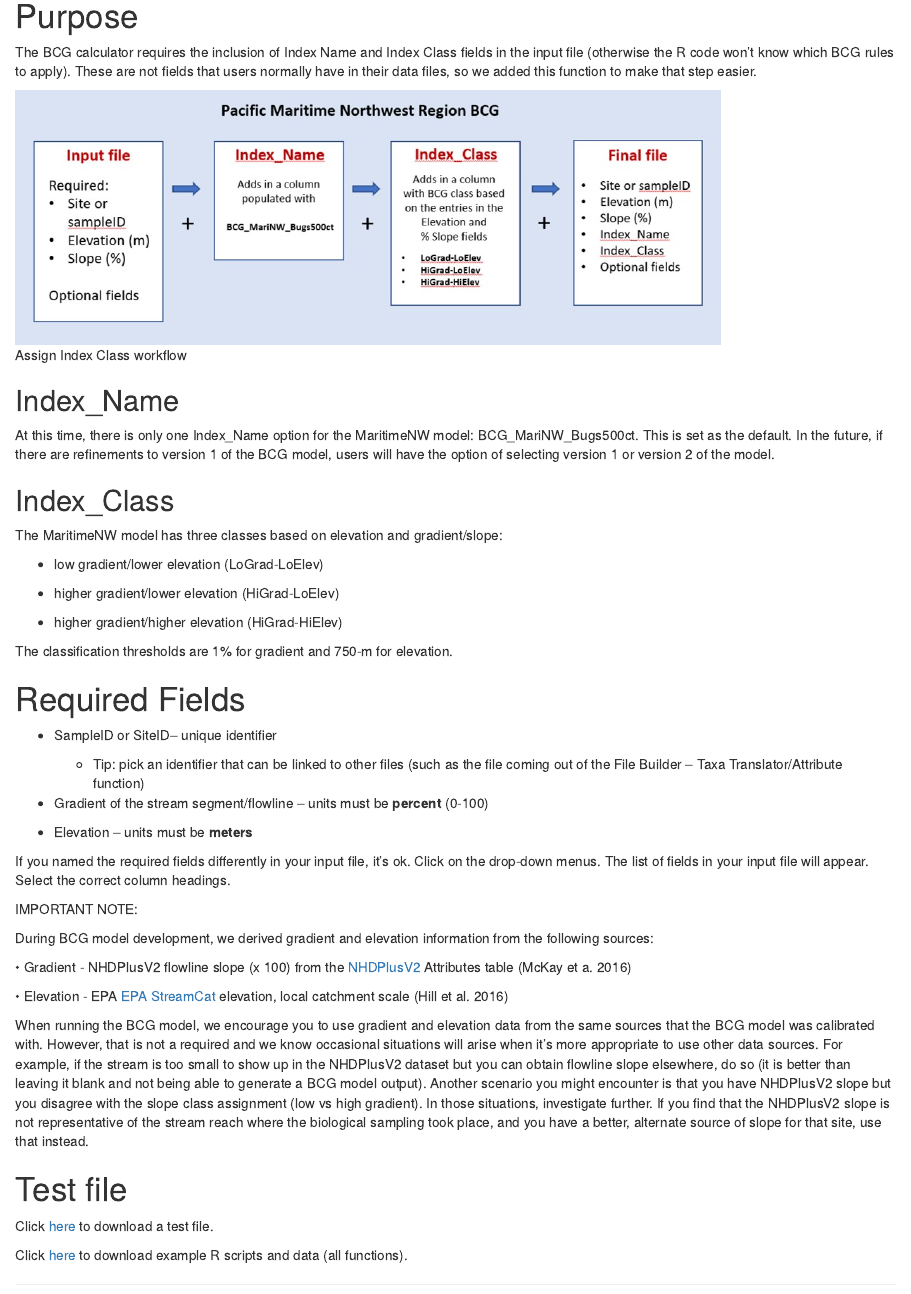
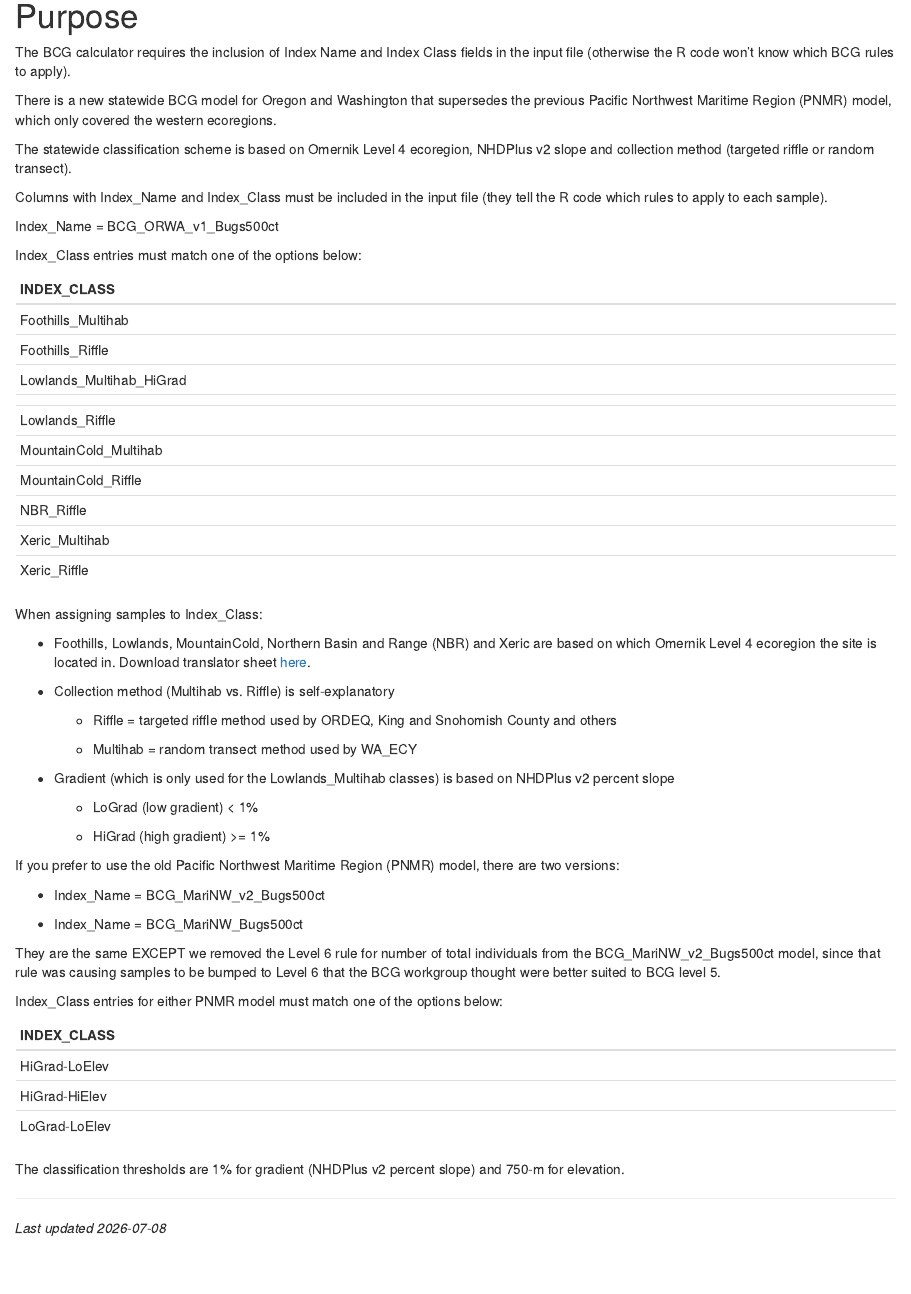
Before and after one commit to leppott/BCGcalc_ORWA, an R Markdown document (apps/BCGcalc/external/RMD/ShinyHTML_FB_IndexClass_1About.Rmd): the page in a window 1100 px wide, from 120 px down. Rendered offline with R 4.5, knitr and Pandoc, with nearby package versions; drawn as R Markdown's standard HTML page in place of the format the file asks for.

Commit message:
v2.2.0.9001
* refactor: Update Assign Index Name/Class text on File Builder section of Shiny
app
    + Replace text
    + Add ORWA_Statewide_BCGclasses_20260706.xlsx as a download

```diff
--- a/apps/BCGcalc/external/RMD/ShinyHTML_FB_IndexClass_1About.Rmd
+++ b/apps/BCGcalc/external/RMD/ShinyHTML_FB_IndexClass_1About.Rmd
@@ -17,75 +17,74 @@ knitr::opts_chunk$set(echo = FALSE
 # Purpose
 The BCG calculator requires the inclusion of Index Name and Index Class fields
 in the input file (otherwise the R code won’t know which BCG rules to apply).
-These are not fields that users normally have in their data files, so we added
-this function to make that step easier.
 
-![Assign Index Class workflow](images\FileBuilder_AssignNameClass_About_Fig1.jpg){width=80%}
+There is a new statewide BCG model for Oregon and Washington that supersedes the
+previous Pacific Northwest Maritime Region (PNMR) model, which only covered the
+western ecoregions.
 
-## Index_Name
-At this time, there is only one Index_Name option for the MaritimeNW model:
-BCG_MariNW_Bugs500ct. This is set as the default. In the future, if there are
-refinements to version 1 of the BCG model, users will have the option of
-selecting version 1 or version 2 of the model.
+The statewide classification scheme is based on Omernik Level 4 ecoregion,
+NHDPlus v2 slope and collection method (targeted riffle or random transect).
 
-## Index_Class
-The MaritimeNW model has three classes based on elevation and gradient/slope:
+Columns with Index_Name and Index_Class must be included in the input file (they
+tell the R code which rules to apply to each sample).
 
-*	low gradient/lower elevation (LoGrad-LoElev)
+Index_Name = BCG_ORWA_v1_Bugs500ct
 
-*	higher gradient/lower elevation (HiGrad-LoElev)
+Index_Class entries must match one of the options below:
 
-*	higher gradient/higher elevation (HiGrad-HiElev)
+|INDEX_CLASS              |
+|-------------------------|
+|Foothills_Multihab       |
+|Foothills_Riffle         |
+|Lowlands_Multihab_HiGrad |
+||Lowlands_Multihab_LoGrad|
+|Lowlands_Riffle          |
+|MountainCold_Multihab    |
+|MountainCold_Riffle      |
+|NBR_Riffle               |
+|Xeric_Multihab           |
+|Xeric_Riffle             |
 
-The classification thresholds are 1% for gradient and 750-m for elevation.
+When assigning samples to Index_Class:
 
-# Required Fields
+*	Foothills, Lowlands, MountainCold, Northern Basin and Range (NBR) and Xeric
+are based on which Omernik Level 4 ecoregion the site is located in. Download
+translator sheet [here](links/ORWA_Statewide_BCGclasses_20260706.xlsx).
 
-*	SampleID or SiteID– unique identifier
+* Collection method (Multihab vs. Riffle) is self-explanatory
 
-    +	Tip: pick an identifier that can be linked to other files (such as the file
-coming out of the File Builder – Taxa Translator/Attribute function)
+    +	Riffle = targeted riffle method used by ORDEQ, King and Snohomish County and others
 
-*	Gradient of the stream segment/flowline – units must be **percent** (0-100)
+    +	Multihab = random transect method used by WA_ECY
 
-*	Elevation – units must be **meters**
+*	Gradient (which is only used for the Lowlands_Multihab classes) is based on NHDPlus v2 percent slope
 
-If you named the required fields differently in your input file, it’s ok. Click
-on the drop-down menus. The list of fields in your input file will appear.
-Select the correct column headings.
+    +	LoGrad (low gradient) < 1%
 
-IMPORTANT NOTE:
+    +	HiGrad (high gradient) >= 1%
 
-During BCG model development, we derived gradient and elevation information from
-the following sources:
+If you prefer to use the old Pacific Northwest Maritime Region (PNMR) model,
+there are two versions:
 
-•	Gradient - NHDPlusV2 flowline slope (x 100) from the
-<a href="https://www.epa.gov/waterdata/get-nhdplus-national-hydrography-dataset-plus-data" target = "_blank">NHDPlusV2</a>
-Attributes table (McKay et a. 2016)
+*	Index_Name = BCG_MariNW_v2_Bugs500ct
 
-•	Elevation - EPA
-<a href="https://www.epa.gov/national-aquatic-resource-surveys/streamcat-dataset" target = "_blank">EPA StreamCat</a>
-elevation, local catchment scale (Hill et al. 2016)
+*	Index_Name = BCG_MariNW_Bugs500ct
 
-When running the BCG model, we encourage you to use gradient and elevation data
-from the same sources that the BCG model was calibrated with. However, that is
-not a required and we know occasional situations will arise when it’s more
-appropriate to use other data sources. For example, if the stream is too small
-to show up in the NHDPlusV2 dataset but you can obtain flowline slope elsewhere,
-do so (it is better than leaving it blank and not being able to generate a BCG
-model output). Another scenario you might encounter is that you have NHDPlusV2
-slope but you disagree with the slope class assignment (low vs high gradient).
-In those situations, investigate further. If you find that the NHDPlusV2 slope
-is not representative of the stream reach where the biological sampling took
-place, and you have a better, alternate source of slope for that site, use that
-instead.
+They are the same EXCEPT we removed the Level 6 rule for number of total
+individuals from the BCG_MariNW_v2_Bugs500ct model, since that rule was causing
+samples to be bumped to Level 6 that the BCG workgroup thought were better
+suited to BCG level 5.
 
-# Test file
-Click [here](links/Test1_FileBuilder_AssignNameClass.csv) to download a test
-file.
+Index_Class entries for either PNMR model must match one of the options below:
 
-Click [here](links/examples_all.zip) to download example R scripts and data (all
-functions).
+|INDEX_CLASS  |
+|-------------|
+|HiGrad-LoElev|
+|HiGrad-HiElev|
+|LoGrad-LoElev|
+
+The classification thresholds are 1% for gradient (NHDPlus v2 percent slope) and
+750-m for elevation.
 
 ---
 
```
Also changed, not shown: NEWS.rmd (+7 -0 lines), R/runShiny.R (added, +34 -0 lines), apps/BCGcalc/global.R (+1 -1 lines), NEWS.md, apps/BCGcalc/www/links/ORWA_Statewide_BCGclasses_20260706.xlsx (added), apps/BCGcalc/external/RMD/ShinyHTML_FB_IndexClass_1About.Rmd (4 more changed lines), 2 other files.
